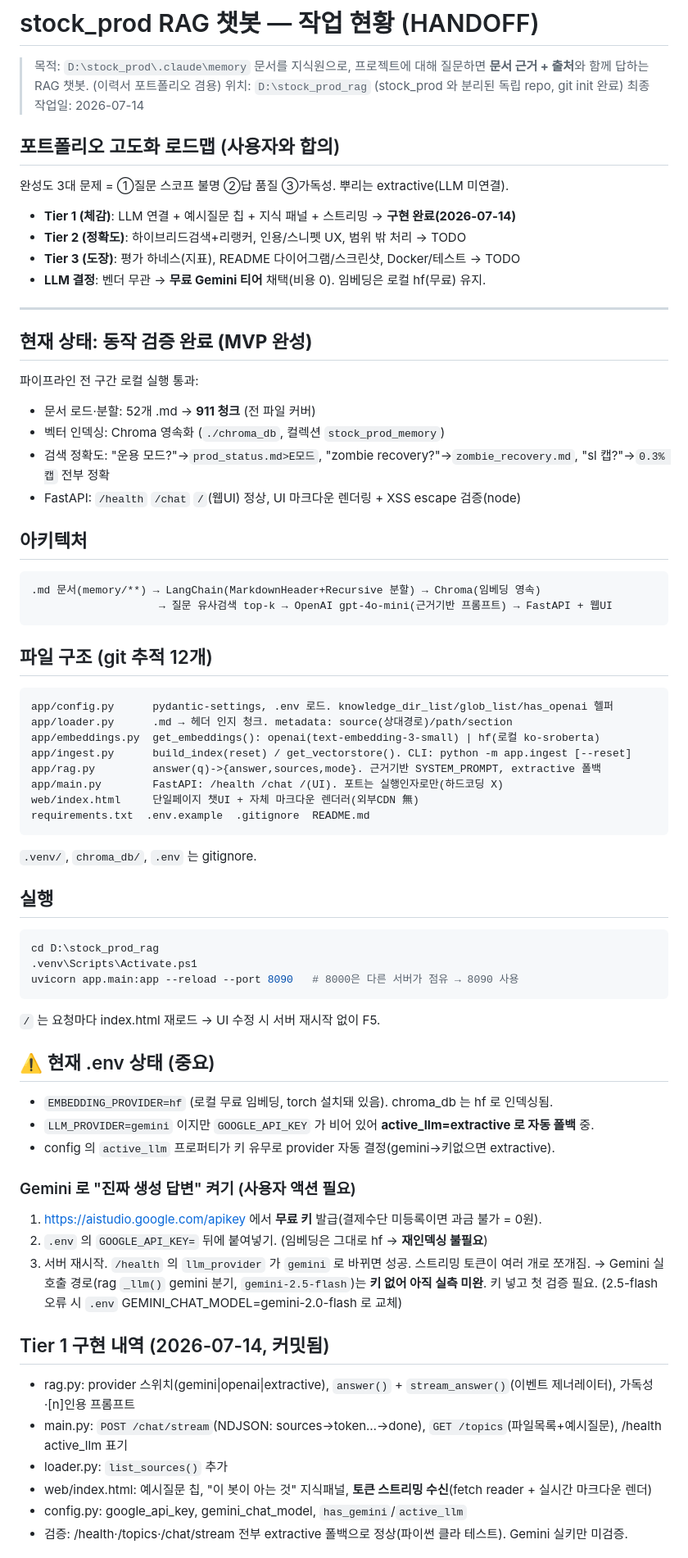
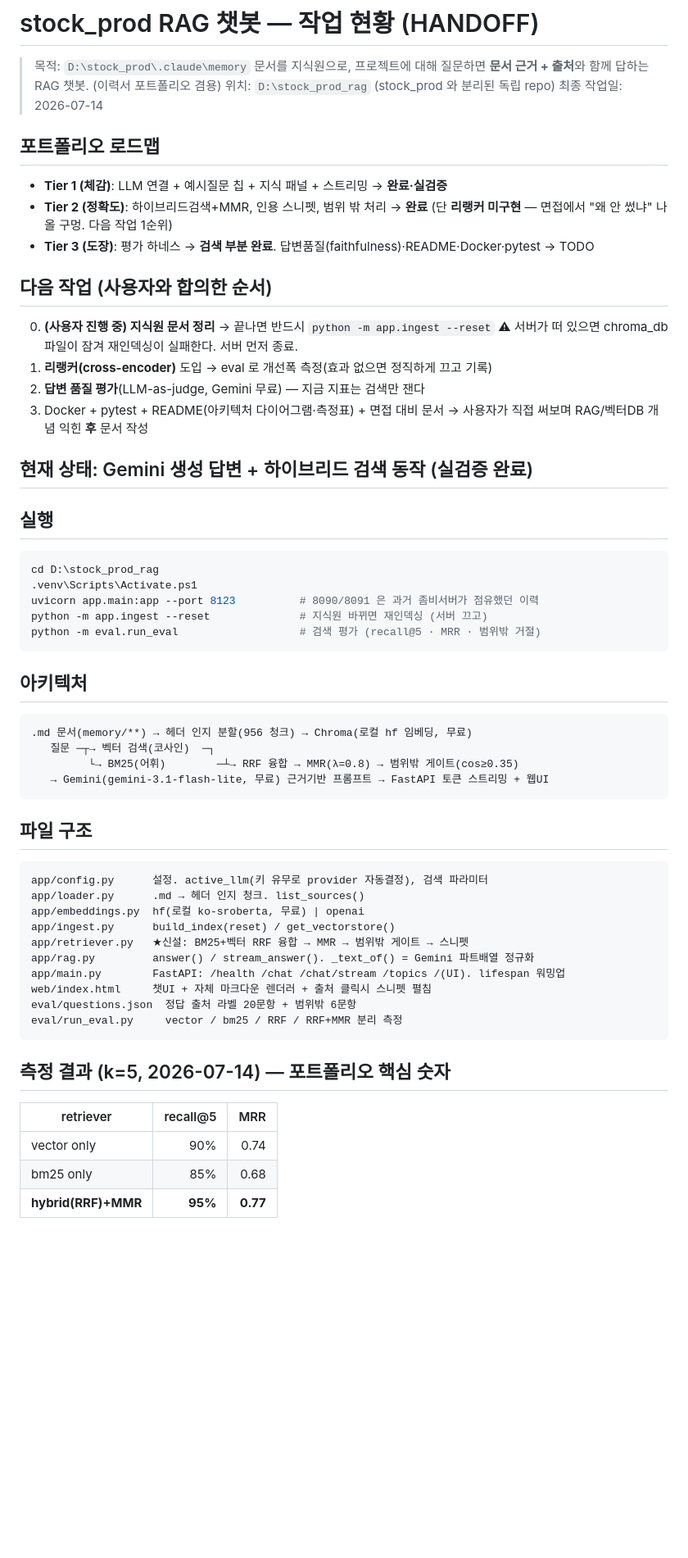
Before and after one commit to ae-GYEONGWON/codebase-rag-assistant, a Markdown page: .claude/memory/progress.md, the part around one of its changes. Shown at 82% size. Rendered like a GitHub page; blank space fills up the shorter version.

Commit message:
docs: handoff 갱신 — Gemini 실검증·하이브리드검색·평가하네스 반영, 다음 작업 순서 명시
Co-Authored-By: Claude Opus 4.8 (1M context) <noreply@anthropic.com>

````diff
--- a/.claude/memory/progress.md
+++ b/.claude/memory/progress.md
@@ -2,71 +2,60 @@
 
 > 목적: `D:\stock_prod\.claude\memory` 문서를 지식원으로, 프로젝트에 대해 질문하면
 > **문서 근거 + 출처**와 함께 답하는 RAG 챗봇. (이력서 포트폴리오 겸용)
-> 위치: `D:\stock_prod_rag` (stock_prod 와 분리된 독립 repo, git init 완료)
+> 위치: `D:\stock_prod_rag` (stock_prod 와 분리된 독립 repo)
 > 최종 작업일: 2026-07-14
 
-## 포트폴리오 고도화 로드맵 (사용자와 합의)
-완성도 3대 문제 = ①질문 스코프 불명 ②답 품질 ③가독성. 뿌리는 extractive(LLM 미연결).
-- **Tier 1 (체감)**: LLM 연결 + 예시질문 칩 + 지식 패널 + 스트리밍 → **구현 완료(2026-07-14)**
-- **Tier 2 (정확도)**: 하이브리드검색+리랭커, 인용/스니펫 UX, 범위 밖 처리 → TODO
-- **Tier 3 (도장)**: 평가 하네스(지표), README 다이어그램/스크린샷, Docker/테스트 → TODO
-- **LLM 결정**: 벤더 무관 → **무료 Gemini 티어** 채택(비용 0). 임베딩은 로컬 hf(무료) 유지.
+## 포트폴리오 로드맵
+- **Tier 1 (체감)**: LLM 연결 + 예시질문 칩 + 지식 패널 + 스트리밍 → **완료·실검증**
+- **Tier 2 (정확도)**: 하이브리드검색+MMR, 인용 스니펫, 범위 밖 처리 → **완료**
+  (단 **리랭커 미구현** — 면접에서 "왜 안 썼냐" 나올 구멍. 다음 작업 1순위)
+- **Tier 3 (도장)**: 평가 하네스 → **검색 부분 완료**. 답변품질(faithfulness)·README·Docker·pytest → TODO
 
----
+## 다음 작업 (사용자와 합의한 순서)
+0. **(사용자 진행 중) 지식원 문서 정리** → 끝나면 반드시 `python -m app.ingest --reset`
+   ⚠ 서버가 떠 있으면 chroma_db 파일이 잠겨 재인덱싱이 실패한다. 서버 먼저 종료.
+1. **리랭커(cross-encoder)** 도입 → eval 로 개선폭 측정(효과 없으면 정직하게 끄고 기록)
+2. **답변 품질 평가**(LLM-as-judge, Gemini 무료) — 지금 지표는 검색만 잰다
+3. Docker + pytest + README(아키텍처 다이어그램·측정표) + 면접 대비 문서
+   → 사용자가 직접 써보며 RAG/벡터DB 개념 익힌 **후** 문서 작성
 
-## 현재 상태: **동작 검증 완료 (MVP 완성)**
-
-파이프라인 전 구간 로컬 실행 통과:
-- 문서 로드·분할: 52개 .md → **911 청크** (전 파일 커버)
-- 벡터 인덱싱: Chroma 영속화 (`./chroma_db`, 컬렉션 `stock_prod_memory`)
-- 검색 정확도: "운용 모드?"→`prod_status.md>E모드`, "zombie recovery?"→`zombie_recovery.md`, "sl 캡?"→`0.3% 캡` 전부 정확
-- FastAPI: `/health` `/chat` `/`(웹UI) 정상, UI 마크다운 렌더링 + XSS escape 검증(node)
-
-## 아키텍처
-
-```
-.md 문서(memory/**) → LangChain(MarkdownHeader+Recursive 분할) → Chroma(임베딩 영속)
-                    → 질문 유사검색 top-k → OpenAI gpt-4o-mini(근거기반 프롬프트) → FastAPI + 웹UI
-```
-
-## 파일 구조 (git 추적 12개)
-```
-app/config.py      pydantic-settings, .env 로드. knowledge_dir_list/glob_list/has_openai 헬퍼
-app/loader.py      .md → 헤더 인지 청크. metadata: source(상대경로)/path/section
-app/embeddings.py  get_embeddings(): openai(text-embedding-3-small) | hf(로컬 ko-sroberta)
-app/ingest.py      build_index(reset) / get_vectorstore(). CLI: python -m app.ingest [--reset]
-app/rag.py         answer(q)->{answer,sources,mode}. 근거기반 SYSTEM_PROMPT, extractive 폴백
-app/main.py        FastAPI: /health /chat /(UI). 포트는 실행인자로만(하드코딩 X)
-web/index.html     단일페이지 챗UI + 자체 마크다운 렌더러(외부CDN 無)
-requirements.txt  .env.example  .gitignore  README.md
-```
-`.venv/`, `chroma_db/`, `.env` 는 gitignore.
+## 현재 상태: Gemini 생성 답변 + 하이브리드 검색 동작 (실검증 완료)
 
 ## 실행
 ```powershell
 cd D:\stock_prod_rag
 .venv\Scripts\Activate.ps1
-uvicorn app.main:app --reload --port 8090   # 8000은 다른 서버가 점유 → 8090 사용
+uvicorn app.main:app --port 8123          # 8090/8091 은 과거 좀비서버가 점유했던 이력
+python -m app.ingest --reset              # 지식원 바뀌면 재인덱싱 (서버 끄고)
+python -m eval.run_eval                   # 검색 평가 (recall@5 · MRR · 범위밖 거절)
 ```
-`/` 는 요청마다 index.html 재로드 → UI 수정 시 서버 재시작 없이 F5.
 
-## ⚠️ 현재 .env 상태 (중요)
-- `EMBEDDING_PROVIDER=hf` (로컬 무료 임베딩, torch 설치돼 있음). chroma_db 는 hf 로 인덱싱됨.
-- `LLM_PROVIDER=gemini` 이지만 `GOOGLE_API_KEY` 가 비어 있어 **active_llm=extractive 로 자동 폴백** 중.
-- config 의 `active_llm` 프로퍼티가 키 유무로 provider 자동 결정(gemini→키없으면 extractive).
+## 아키텍처
+```
+.md 문서(memory/**) → 헤더 인지 분할(956 청크) → Chroma(로컬 hf 임베딩, 무료)
+   질문 ─┬→ 벡터 검색(코사인)  ─┐
+         └→ BM25(어휘)        ─┴→ RRF 융합 → MMR(λ=0.8) → 범위밖 게이트(cos≥0.35)
+   → Gemini(gemini-3.1-flash-lite, 무료) 근거기반 프롬프트 → FastAPI 토큰 스트리밍 + 웹UI
+```
 
-### Gemini 로 "진짜 생성 답변" 켜기 (사용자 액션 필요)
-1. https://aistudio.google.com/apikey 에서 **무료 키** 발급(결제수단 미등록이면 과금 불가 = 0원).
-2. `.env` 의 `GOOGLE_API_KEY=` 뒤에 붙여넣기. (임베딩은 그대로 hf → **재인덱싱 불필요**)
-3. 서버 재시작. `/health` 의 `llm_provider` 가 `gemini` 로 바뀌면 성공. 스트리밍 토큰이 여러 개로 쪼개짐.
-→ Gemini 실호출 경로(rag `_llm()` gemini 분기, `gemini-2.5-flash`)는 **키 없어 아직 실측 미완**. 키 넣고 첫 검증 필요.
-   (2.5-flash 오류 시 `.env` GEMINI_CHAT_MODEL=gemini-2.0-flash 로 교체)
+## 파일 구조
+```
+app/config.py      설정. active_llm(키 유무로 provider 자동결정), 검색 파라미터
+app/loader.py      .md → 헤더 인지 청크. list_sources()
+app/embeddings.py  hf(로컬 ko-sroberta, 무료) | openai
+app/ingest.py      build_index(reset) / get_vectorstore()
+app/retriever.py   ★신설: BM25+벡터 RRF 융합 → MMR → 범위밖 게이트 → 스니펫
+app/rag.py         answer() / stream_answer(). _text_of() = Gemini 파트배열 정규화
+app/main.py        FastAPI: /health /chat /chat/stream /topics /(UI). lifespan 워밍업
+web/index.html     챗UI + 자체 마크다운 렌더러 + 출처 클릭시 스니펫 펼침
+eval/questions.json  정답 출처 라벨 20문항 + 범위밖 6문항
+eval/run_eval.py     vector / bm25 / RRF / RRF+MMR 분리 측정
+```
 
-## Tier 1 구현 내역 (2026-07-14, 커밋됨)
-- rag.py: provider 스위치(gemini|openai|extractive), `answer()` + `stream_answer()`(이벤트 제너레이터), 가독성·[n]인용 프롬프트
-- main.py: `POST /chat/stream`(NDJSON: sources→token…→done), `GET /topics`(파일목록+예시질문), /health active_llm 표기
-- loader.py: `list_sources()` 추가
-- web/index.html: 예시질문 칩, "이 봇이 아는 것" 지식패널, **토큰 스트리밍 수신**(fetch reader + 실시간 마크다운 렌더)
-- config.py: google_api_key, gemini_chat_model, `has_gemini`/`active_llm`
-- 검증: /health·/topics·/chat/stream 전부 extractive 폴백으로 정상(파이썬 클라 테스트). Gemini 실키만 미검증.
+## 측정 결과 (k=5, 2026-07-14) — 포트폴리오 핵심 숫자
+| retriever | recall@5 | MRR |
+|---|---:|---:|
+| vector only | 90% | 0.74 |
+| bm25 only | 85% | 0.68 |
+| **hybrid(RRF)+MMR** | **95%** | **0.77** |
 
````
Also changed, not shown: other parts of .claude/memory/progress.md (+24 -10 lines).
